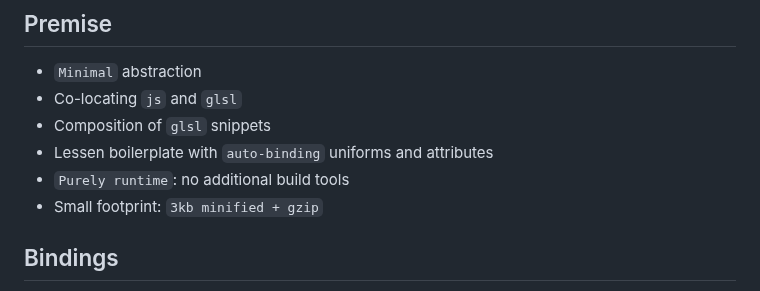
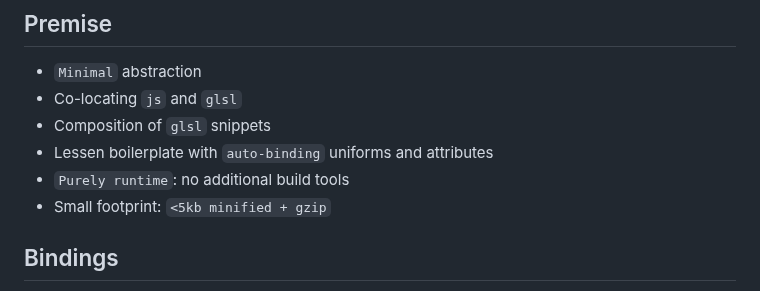
Before and after one commit to bigmistqke/signal-gl, a Markdown page: README.md, the part around the change. Drawn GitHub-style.

```diff
--- a/README.md
+++ b/README.md
@@ -30,7 +30,7 @@
 - Composition of `glsl` snippets
 - Lessen boilerplate with `auto-binding` uniforms and attributes
 - `Purely runtime`: no additional build tools
-- Small footprint: `3kb minified + gzip`
+- Small footprint: `<5kb minified + gzip`
 
 ## Bindings
 
```
